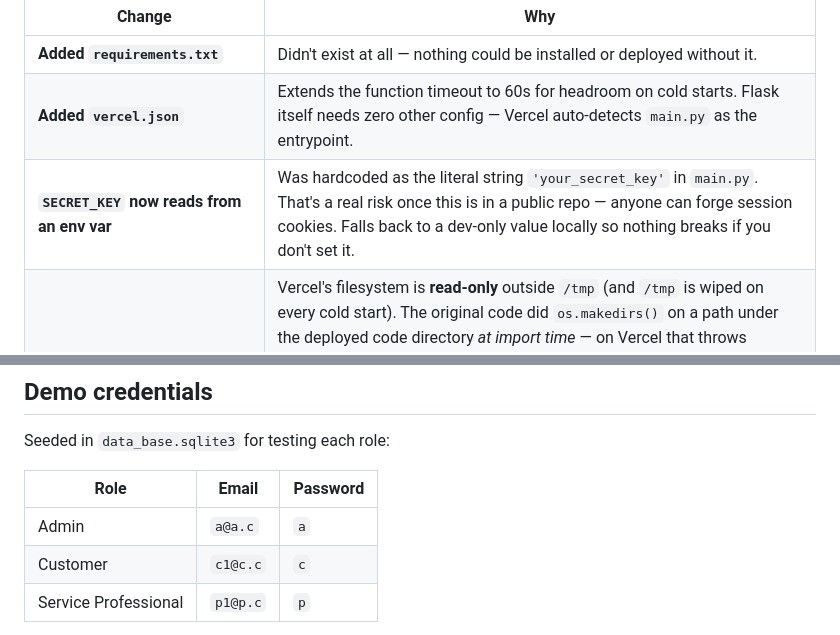
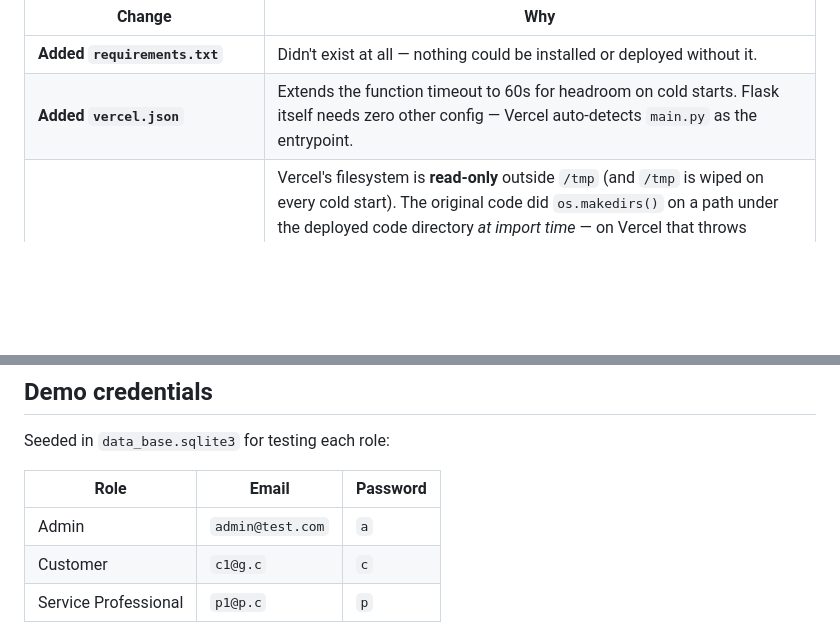
Before and after one commit to Sudip-06/Household-Service-App, a Markdown page: README.md, 2 parts joined by grey strips. Drawn GitHub-style; blank space fills up the shorter version.

```diff
--- a/README.md
+++ b/README.md
@@ -18,7 +18,6 @@ what changed and why:
 |---|---|
 | **Added `requirements.txt`** | Didn't exist at all — nothing could be installed or deployed without it. |
 | **Added `vercel.json`** | Extends the function timeout to 60s for headroom on cold starts. Flask itself needs zero other config — Vercel auto-detects `main.py` as the entrypoint. |
-| **`SECRET_KEY` now reads from an env var** | Was hardcoded as the literal string `'your_secret_key'` in `main.py`. That's a real risk once this is in a public repo — anyone can forge session cookies. Falls back to a dev-only value locally so nothing breaks if you don't set it. |
 | **SQLite path and CV upload folder now serverless-aware** | Vercel's filesystem is **read-only** outside `/tmp` (and `/tmp` is wiped on every cold start). The original code did `os.makedirs()` on a path under the deployed code directory *at import time* — on Vercel that throws immediately and the app never boots. It now detects the Vercel environment and uses `/tmp`, seeding it from the committed `data_base.sqlite3` and `static/cv/` on first request so existing data shows up right away. Local dev behavior is unchanged (still writes next to the code, still persists normally). |
 | **`db.create_all()` now runs on import, not just under `if __name__ == "__main__"`** | That guard never executes when Vercel imports `main.py` as a WSGI module, so tables would never get created on a fresh `/tmp` database. Now idempotent and always runs. |
 | **New `/uploads/cv/<filename>` route** | CVs were served via Flask's built-in `/static/...` route, which only serves files bundled at deploy time. A newly-uploaded CV saved to `/tmp/cv` was upload-successful but then unviewable (404) because the static route doesn't know about `/tmp`. The two "View CV" links in `manage_service_professionals.html` now point at this new route instead, which serves from wherever `UPLOAD_FOLDER` actually is. |
@@ -104,8 +103,8 @@ Seeded in `data_base.sqlite3` for testing each role:
 
 | Role | Email | Password |
 |---|---|---|
-| Admin | `a@a.c` | `a` |
-| Customer | `c1@c.c` | `c` |
+| Admin | `admin@test.com` | `a` |
+| Customer | `c1@g.c` | `c` |
 | Service Professional | `p1@p.c` | `p` |
 
 These are intentionally trivial demo passwords for a seed dataset — not a
```
